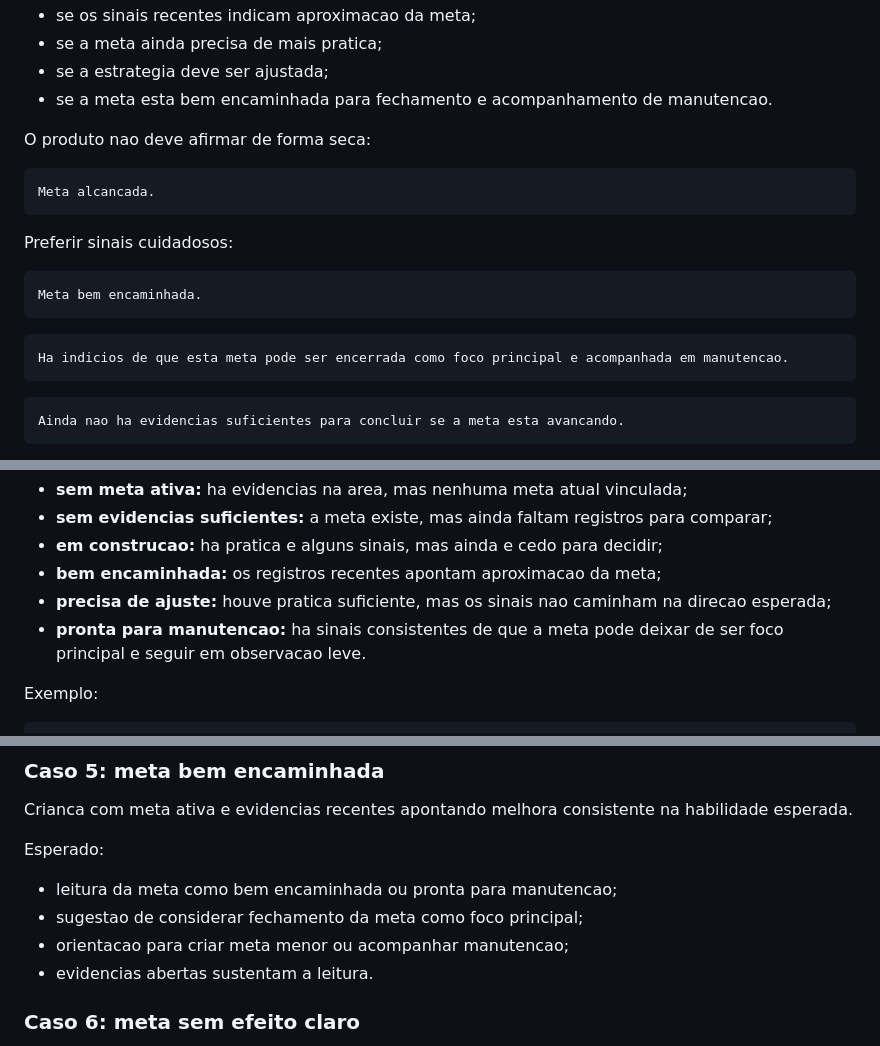
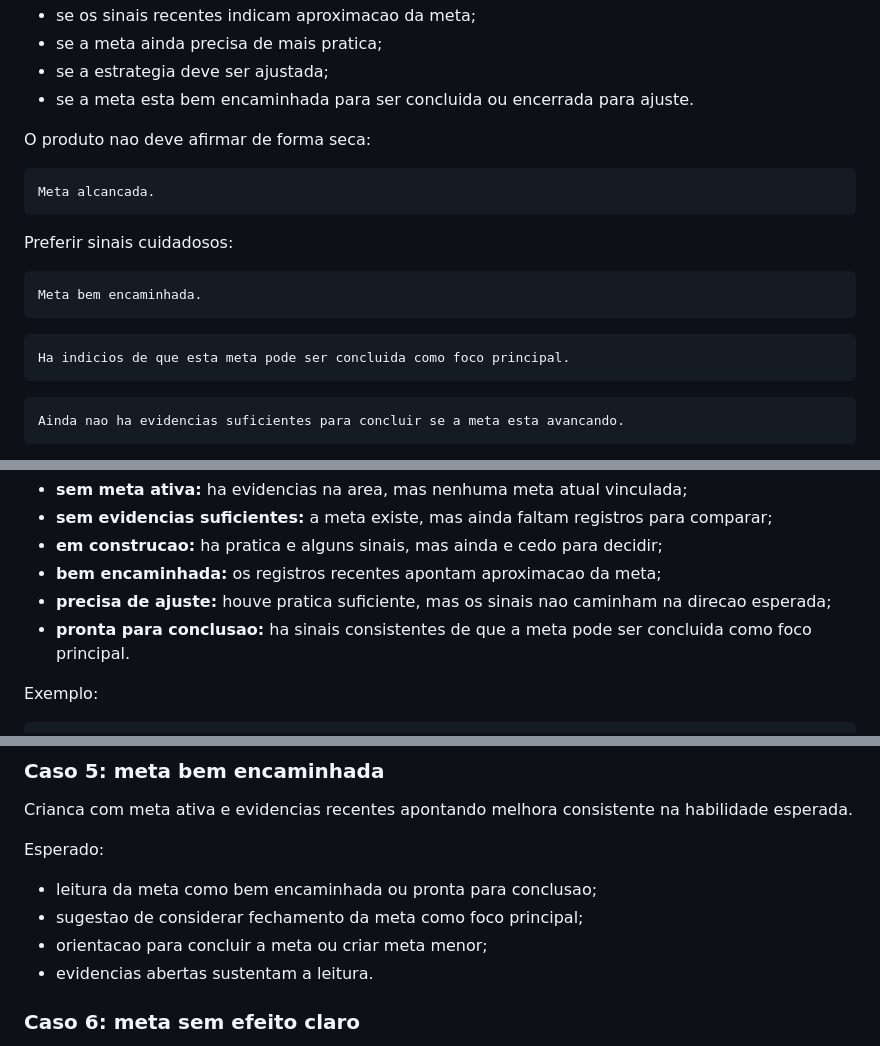
Before and after one commit to emerson1001a/Portal-Educacional, a Markdown page: docs/prd-analise-longitudinal-por-blocos.md, 3 parts joined by grey strips. Rendered like a GitHub page.

````diff
--- a/docs/prd-analise-longitudinal-por-blocos.md
+++ b/docs/prd-analise-longitudinal-por-blocos.md
@@ -169,7 +169,7 @@ O portal deve tratar a meta como eixo da leitura:
 - se os sinais recentes indicam aproximacao da meta;
 - se a meta ainda precisa de mais pratica;
 - se a estrategia deve ser ajustada;
-- se a meta esta bem encaminhada para fechamento e acompanhamento de manutencao.
+- se a meta esta bem encaminhada para ser concluida ou encerrada para ajuste.
 
 O produto nao deve afirmar de forma seca:
 
@@ -184,7 +184,7 @@ Meta bem encaminhada.
 ```
 
 ```text
-Ha indicios de que esta meta pode ser encerrada como foco principal e acompanhada em manutencao.
+Ha indicios de que esta meta pode ser concluida como foco principal.
 ```
 
 ```text
@@ -868,7 +868,7 @@ Estados sugeridos:
 - **em construcao:** ha pratica e alguns sinais, mas ainda e cedo para decidir;
 - **bem encaminhada:** os registros recentes apontam aproximacao da meta;
 - **precisa de ajuste:** houve pratica suficiente, mas os sinais nao caminham na direcao esperada;
-- **pronta para manutencao:** ha sinais consistentes de que a meta pode deixar de ser foco principal e seguir em observacao leve.
+- **pronta para conclusao:** ha sinais consistentes de que a meta pode ser concluida como foco principal.
 
 Exemplo:
 
@@ -1674,9 +1674,9 @@ habilidade esperada.
 
 Esperado:
 
-- leitura da meta como bem encaminhada ou pronta para manutencao;
+- leitura da meta como bem encaminhada ou pronta para conclusao;
 - sugestao de considerar fechamento da meta como foco principal;
-- orientacao para criar meta menor ou acompanhar manutencao;
+- orientacao para concluir a meta ou criar meta menor;
 - evidencias abertas sustentam a leitura.
 
 ### Caso 6: meta sem efeito claro
````
Also changed, not shown: other parts of docs/prd-analise-longitudinal-por-blocos.md (+2 -2 lines), docs/prd-metas-e-tarefas.md (+67 -4 lines).
